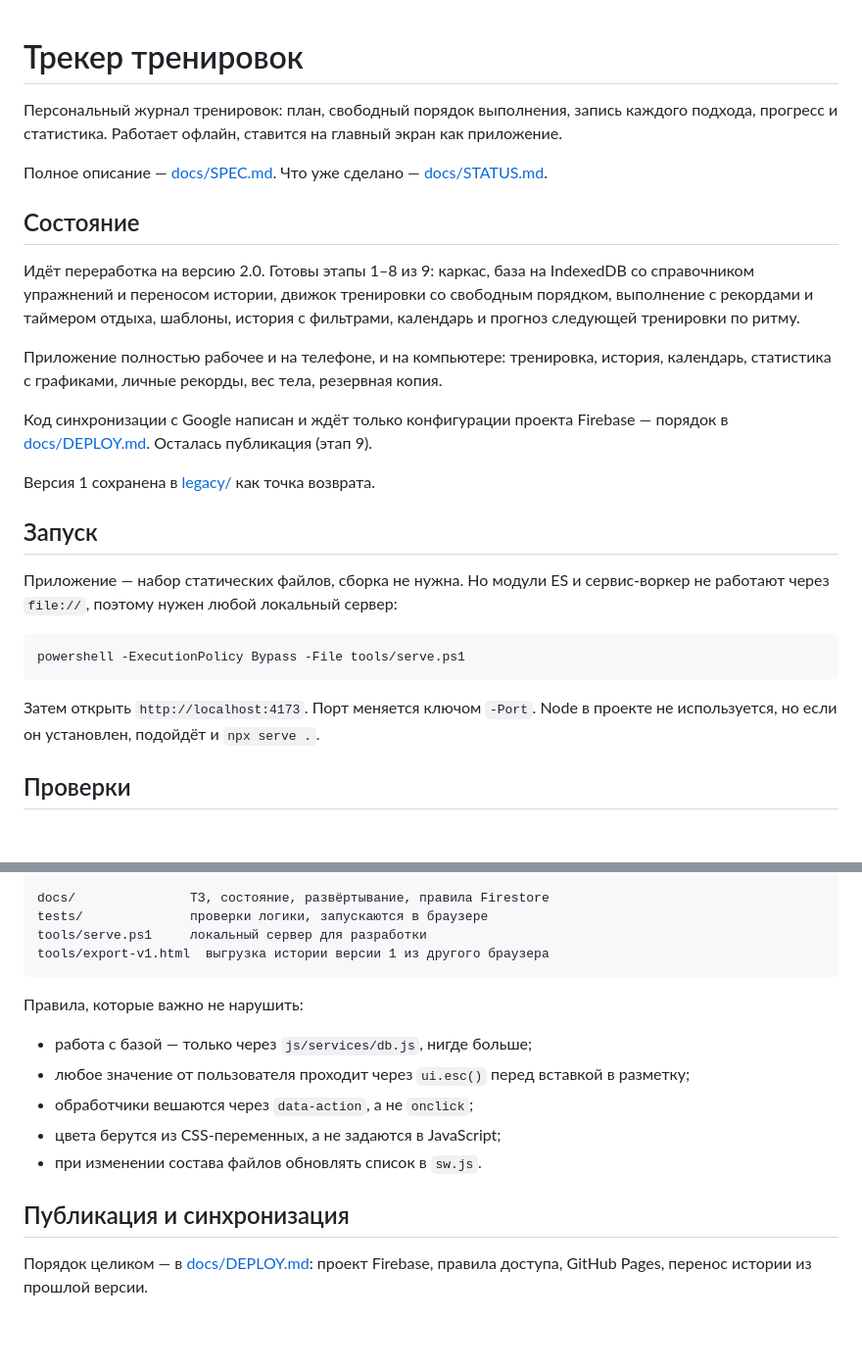
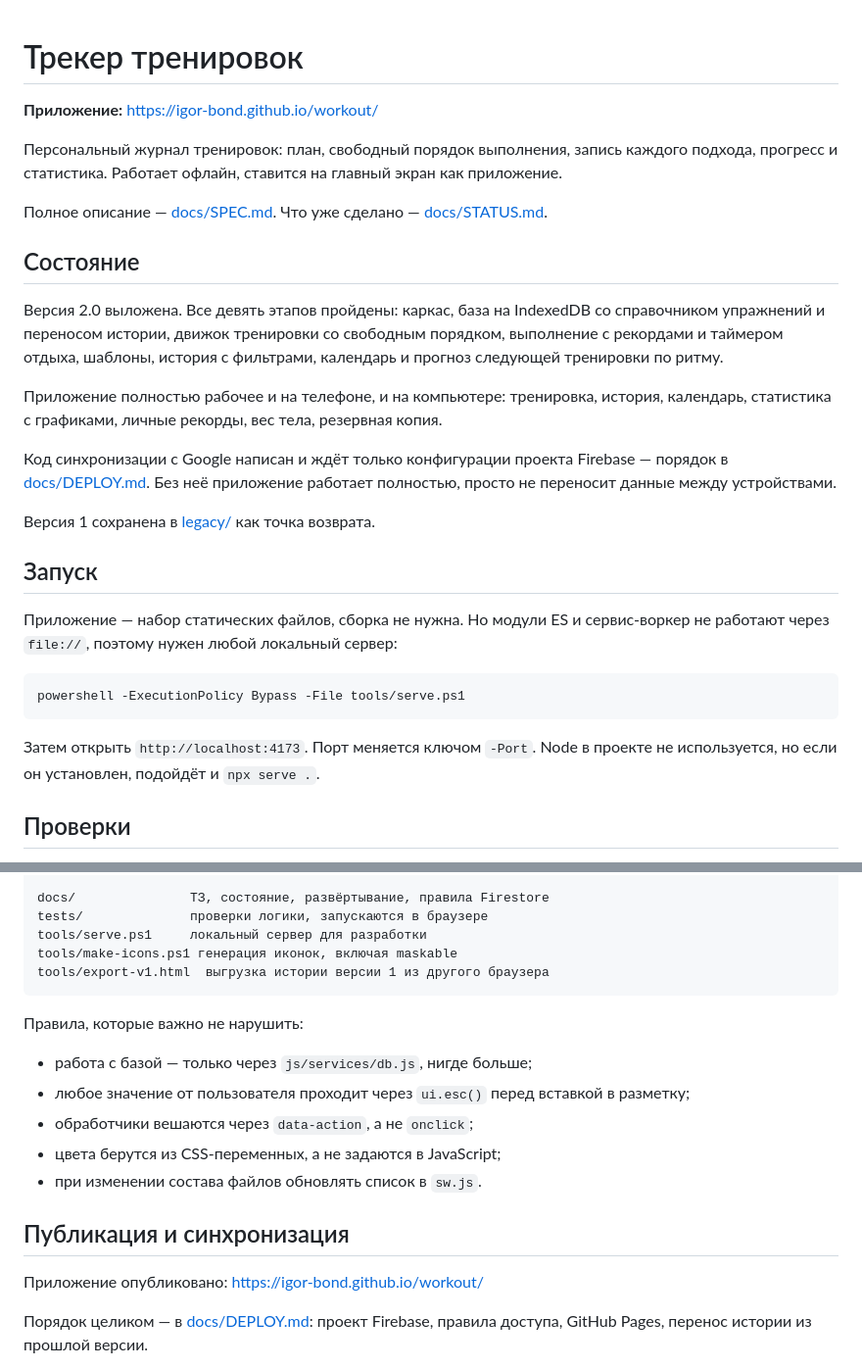
Before and after one commit to Igor-Bond/workout, a Markdown page: README.md, 2 parts joined by grey strips. Shown at 98% size. Drawn GitHub-style; blank space fills up the shorter version.

Commit message:
Приложение опубликовано на GitHub Pages
Адрес: https://igor-bond.github.io/workout/

Проверено на живом адресе: сервис-воркер зарегистрирован с областью
/workout/, в кэше 45 файлов и все под этим префиксом, манифест и все
четыре иконки отдаются, открываются все девять экранов, 186 проверок
проходят, в консоли пусто.

Заодно подтвердилось, что регистрация воркера не удавалась только на
локальном сервере по http внутри панели браузера: на настоящем https
она проходит с первого раза.

Co-Authored-By: Claude Opus 5 <noreply@anthropic.com>

````diff
--- a/README.md
+++ b/README.md
@@ -1,4 +1,6 @@
 # Трекер тренировок
+
+**Приложение:** https://igor-bond.github.io/workout/
 
 Персональный журнал тренировок: план, свободный порядок выполнения, запись
 каждого подхода, прогресс и статистика. Работает офлайн, ставится на главный
@@ -9,7 +11,7 @@
 
 ## Состояние
 
-Идёт переработка на версию 2.0. Готовы этапы 1–8 из 9: каркас, база на
+Версия 2.0 выложена. Все девять этапов пройдены: каркас, база на
 IndexedDB со справочником упражнений и переносом истории, движок тренировки
 со свободным порядком, выполнение с рекордами и таймером отдыха, шаблоны,
 история с фильтрами, календарь и прогноз следующей тренировки по ритму.
@@ -19,8 +21,8 @@ IndexedDB со справочником упражнений и переносо
 резервная копия.
 
 Код синхронизации с Google написан и ждёт только конфигурации проекта
-Firebase — порядок в [docs/DEPLOY.md](docs/DEPLOY.md). Осталась публикация
-(этап 9).
+Firebase — порядок в [docs/DEPLOY.md](docs/DEPLOY.md). Без неё приложение
+работает полностью, просто не переносит данные между устройствами.
 
 Версия 1 сохранена в [legacy/](legacy/) как точка возврата.
 
@@ -34,8 +36,9 @@ Firebase — порядок в [docs/DEPLOY.md](docs/DEPLOY.md). Осталас
 powershell -ExecutionPolicy Bypass -File tools/serve.ps1
 ```
 
-Затем открыть `http://localhost:4173`. Порт меняется ключом `-Port`. Node в проекте не используется, но
-если он установлен, подойдёт и `npx serve .`.
+Затем открыть `http://localhost:4173`. Порт меняется ключом `-Port`.
+Node в проекте не используется, но если он установлен, подойдёт и
+`npx serve .`.
 
 ## Проверки
 
@@ -70,6 +73,7 @@ js/firebase.config.js  конфигурация проекта Firebase — за
 docs/               ТЗ, состояние, развёртывание, правила Firestore
 tests/              проверки логики, запускаются в браузере
 tools/serve.ps1     локальный сервер для разработки
+tools/make-icons.ps1 генерация иконок, включая maskable
 tools/export-v1.html  выгрузка истории версии 1 из другого браузера
 ```
 
@@ -84,6 +88,8 @@ tools/export-v1.html  выгрузка истории версии 1 из дру
 
 ## Публикация и синхронизация
 
+Приложение опубликовано: https://igor-bond.github.io/workout/
+
 Порядок целиком — в [docs/DEPLOY.md](docs/DEPLOY.md): проект Firebase,
 правила доступа, GitHub Pages, перенос истории из прошлой версии.
 
````
Also changed, not shown: docs/STATUS.md (+2 -2 lines).
